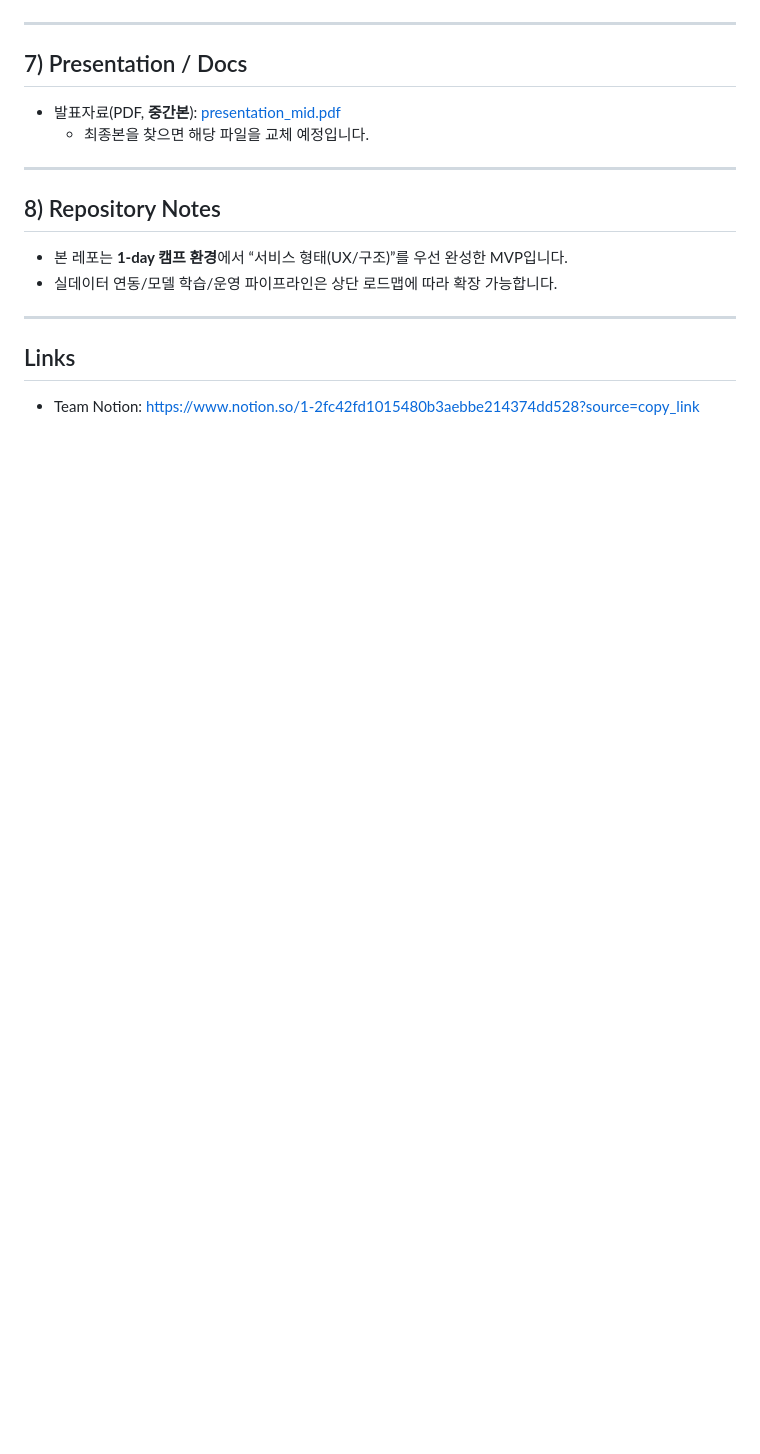
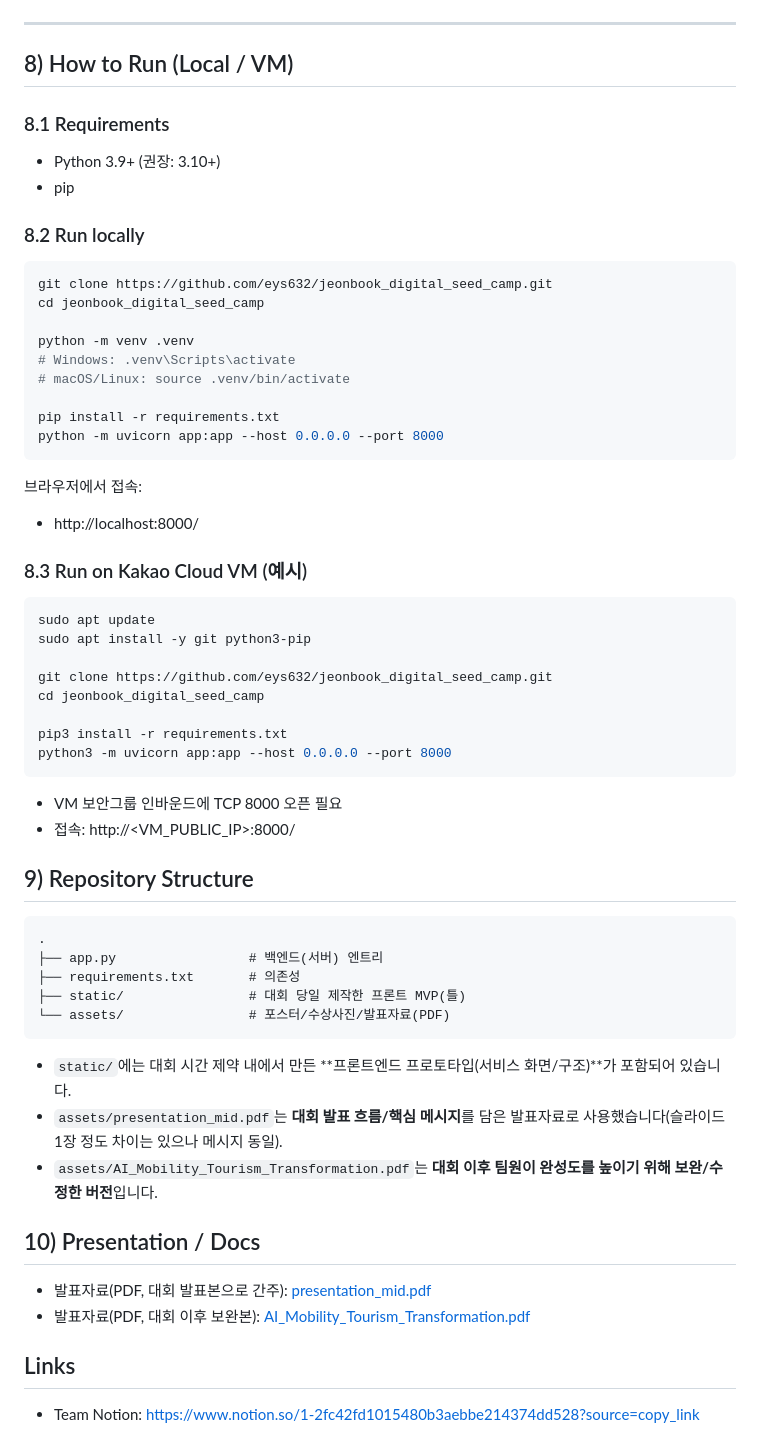
Before and after one commit to eys632/jeonbook_digital_seed_camp, a Markdown page: README.md, the part around one of its changes. Drawn GitHub-style; blank space fills up the shorter version.

````diff
--- a/README.md
+++ b/README.md
@@ -96,17 +111,62 @@
 
 ---
 
-## 7) Presentation / Docs
-- 발표자료(PDF, **중간본**): [presentation_mid.pdf](./assets/presentation_mid.pdf)
-  - 최종본을 찾으면 해당 파일을 교체 예정입니다.
+## 8) How to Run (Local / VM)
 
----
+### 8.1 Requirements
+- Python 3.9+ (권장: 3.10+)
+- pip
 
-## 8) Repository Notes
-- 본 레포는 **1-day 캠프 환경**에서 “서비스 형태(UX/구조)”를 우선 완성한 MVP입니다.
-- 실데이터 연동/모델 학습/운영 파이프라인은 상단 로드맵에 따라 확장 가능합니다.
+### 8.2 Run locally
+```bash
+git clone https://github.com/eys632/jeonbook_digital_seed_camp.git
+cd jeonbook_digital_seed_camp
 
----
+python -m venv .venv
+# Windows: .venv\Scripts\activate
+# macOS/Linux: source .venv/bin/activate
+
+pip install -r requirements.txt
+python -m uvicorn app:app --host 0.0.0.0 --port 8000
+```
+
+브라우저에서 접속:
+- http://localhost:8000/
+
+### 8.3 Run on Kakao Cloud VM (예시)
+```bash
+sudo apt update
+sudo apt install -y git python3-pip
+
+git clone https://github.com/eys632/jeonbook_digital_seed_camp.git
+cd jeonbook_digital_seed_camp
+
+pip3 install -r requirements.txt
+python3 -m uvicorn app:app --host 0.0.0.0 --port 8000
+```
+
+- VM 보안그룹 인바운드에 TCP 8000 오픈 필요
+- 접속: http://<VM_PUBLIC_IP>:8000/
+
+
+## 9) Repository Structure
+```text
+.
+├── app.py                 # 백엔드(서버) 엔트리
+├── requirements.txt       # 의존성
+├── static/                # 대회 당일 제작한 프론트 MVP(틀)
+└── assets/                # 포스터/수상사진/발표자료(PDF)
+```
+
+- `static/`에는 대회 시간 제약 내에서 만든 **프론트엔드 프로토타입(서비스 화면/구조)**가 포함되어 있습니다.
+- `assets/presentation_mid.pdf`는 **대회 발표 흐름/핵심 메시지**를 담은 발표자료로 사용했습니다(슬라이드 1장 정도 차이는 있으나 메시지 동일).
+- `assets/AI_Mobility_Tourism_Transformation.pdf`는 **대회 이후 팀원이 완성도를 높이기 위해 보완/수정한 버전**입니다.
+
+
+## 10) Presentation / Docs
+- 발표자료(PDF, 대회 발표본으로 간주): [presentation_mid.pdf](./assets/presentation_mid.pdf)
+- 발표자료(PDF, 대회 이후 보완본): [AI_Mobility_Tourism_Transformation.pdf](C:\Users\eys63\GitHub\camp\assets\AI_Mobility_Tourism_Transformation.pdf)
+
 
 ## Links
 - Team Notion: https://www.notion.so/1-2fc42fd1015480b3aebbe214374dd528?source=copy_link
````
Also changed, not shown: other parts of README.md (+61 -46 lines).
